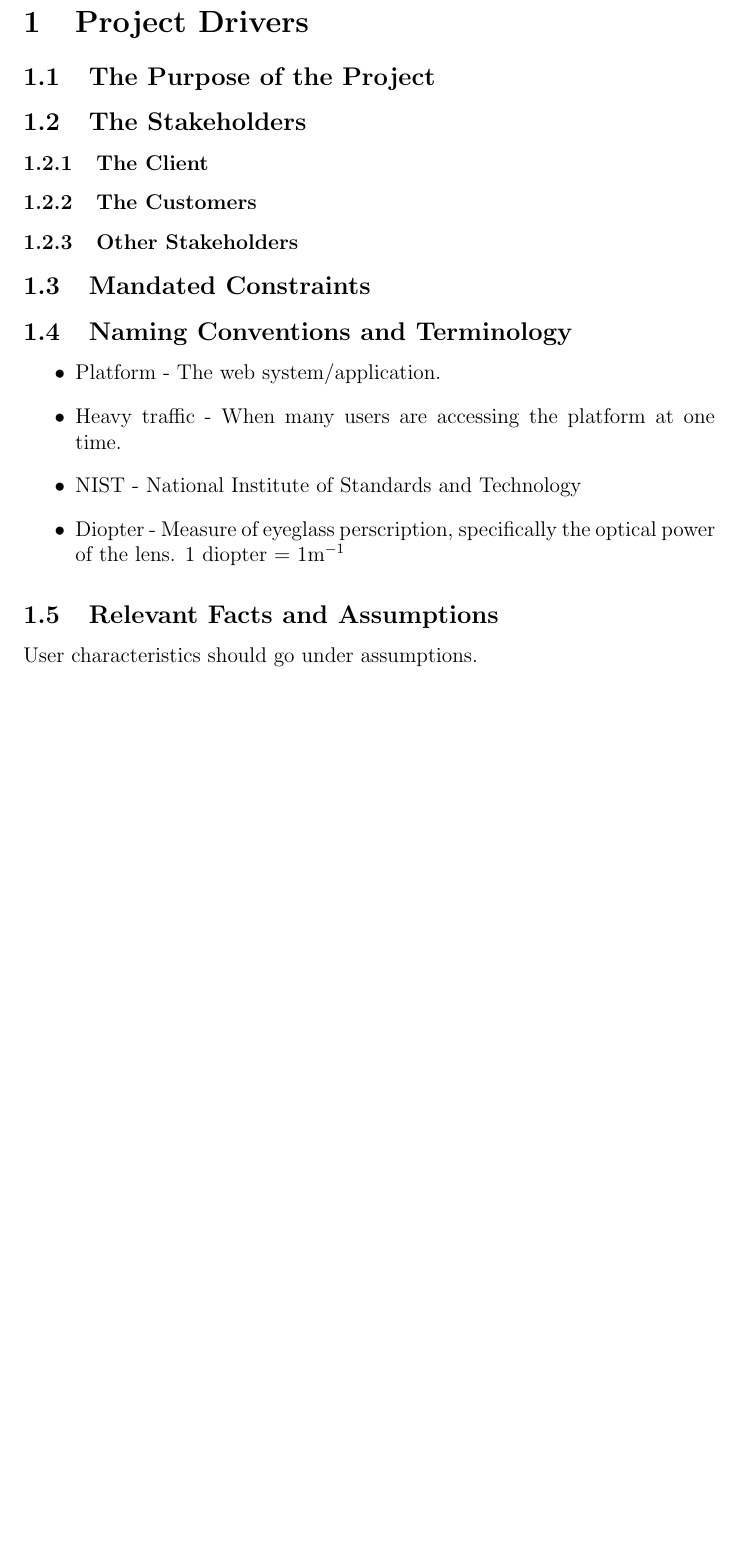
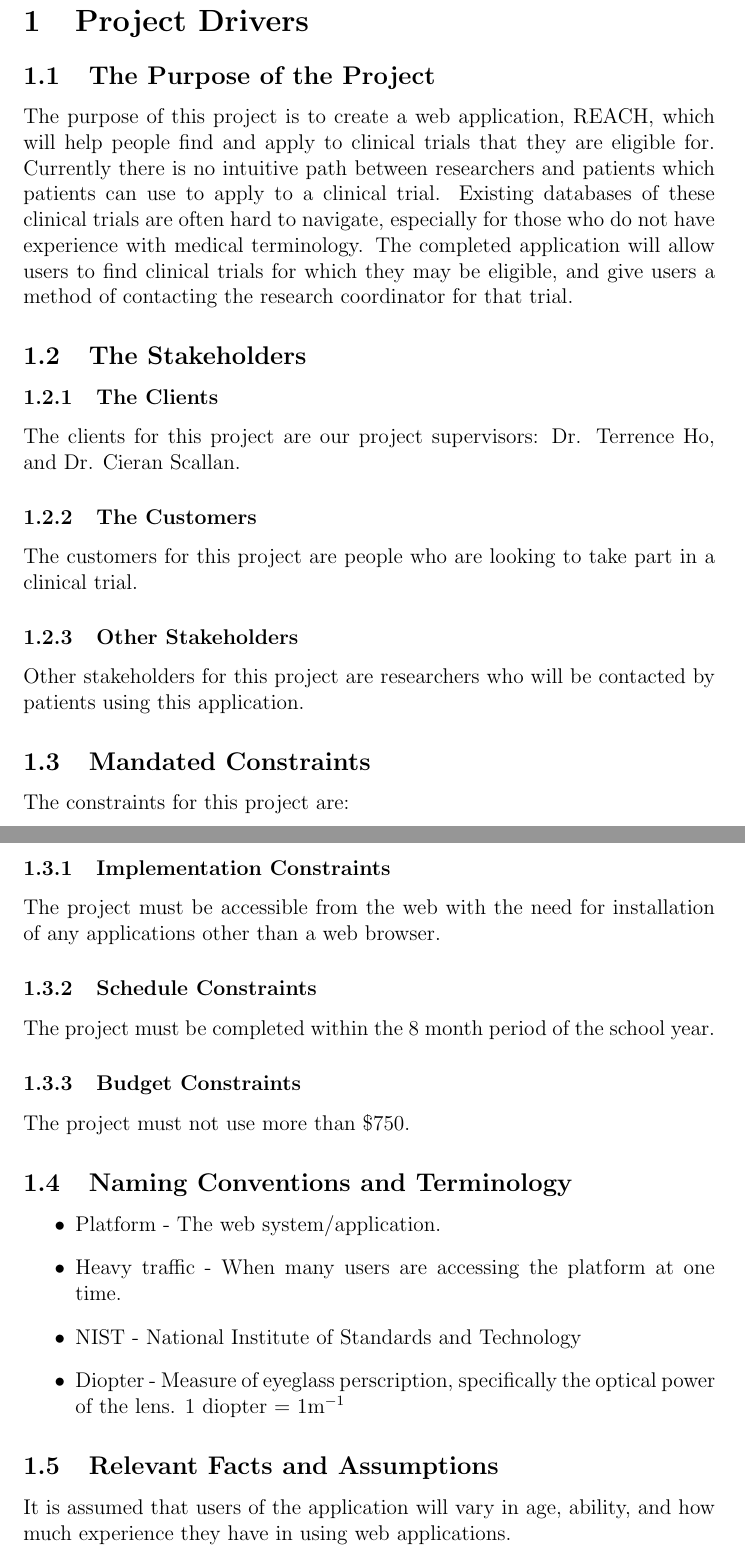
Before and after one commit to davimang/REACH, a LaTeX document (docs/SRS/SRS.tex): part of page 4 of 15 before the commit and two parts of pages 4 and 5 of 16 after it, the two joined at a grey line, cut so that both start at the same text, the shorter picture padded with empty space. Compiled offline with pdfLaTeX.

Commit message:
added draft of section 1

```diff
--- a/docs/SRS/SRS.tex
+++ b/docs/SRS/SRS.tex
@@ -61,15 +61,34 @@ to the template, you should explicitly state what modifications were made.
 
 \subsection{The Purpose of the Project}
 
+The purpose of this project is to create a web application, REACH, which will help people find and apply to clinical trials that they are eligible for. Currently there is no intuitive path between researchers and patients which patients can use to apply to a clinical trial. Existing databases of these clinical trials are often hard to navigate, especially for those who do not have experience with medical terminology. The completed application will allow users to find clinical trials for which they may be eligible, and give users a method of contacting the research coordinator for that trial.
+
 \subsection{The Stakeholders}
 
-\subsubsection{The Client}
+\subsubsection{The Clients}
+
+The clients for this project are our project supervisors: Dr. Terrence Ho, and Dr. Cieran Scallan.
 
 \subsubsection{The Customers}
 
+The customers for this project are people who are looking to take part in a clinical trial.
+
 \subsubsection{Other Stakeholders}
 
+Other stakeholders for this project are researchers who will be contacted by patients using this application.
+
 \subsection{Mandated Constraints}
+
+The constraints for this project are:
+
+\subsubsection{Implementation Constraints}
+The project must be accessible from the web with the need for installation of any applications other than a web browser.
+
+\subsubsection{Schedule Constraints}
+The project must be completed within the 8 month period of the school year.
+
+\subsubsection{Budget Constraints}
+The project must not use more than \$750.
 
 \subsection{Naming Conventions and Terminology}
 
@@ -82,7 +101,7 @@ to the template, you should explicitly state what modifications were made.
 
 \subsection{Relevant Facts and Assumptions}
 
-User characteristics should go under assumptions.
+It is assumed that users of the application will vary in age, ability, and how much experience they have in using web applications.
 
 \section{Functional Requirements}
 
```
Also changed, not shown: docs/SRS/SRS.pdf.
